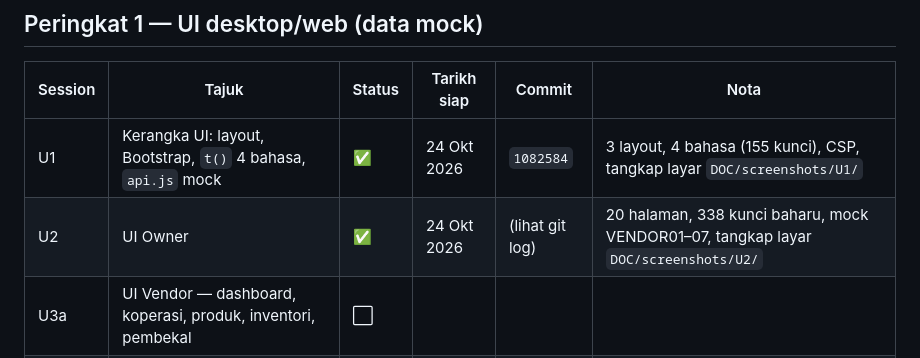
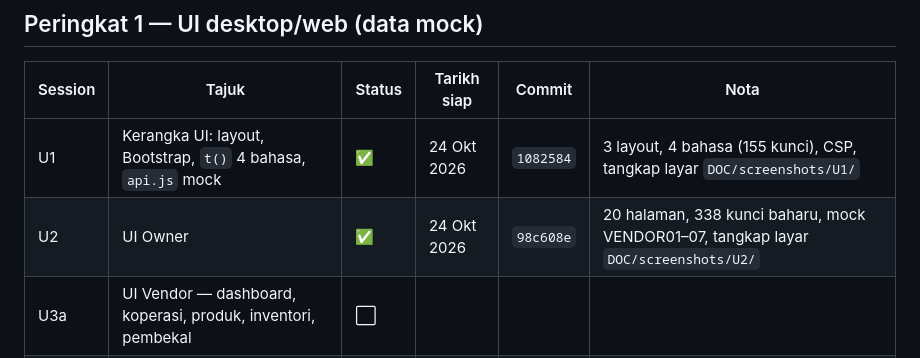
Before and after one commit to kabuto86/Koperasi_sekolah, a Markdown page: DOC/PROSES.md, the part around the change. GitHub-like rendering.

Commit message:
docs: catat hash commit U2 dalam PROSES
Co-Authored-By: Claude Opus 5.5 <noreply@anthropic.com>
Claude-Session: https://claude.ai/code/session_01LpVq5LfbVoYB1LKaEDGBhG

```diff
--- a/DOC/PROSES.md
+++ b/DOC/PROSES.md
@@ -23,7 +23,7 @@ Petunjuk: ⬜ belum mula · 🟡 sedang berjalan · ✅ siap · ⛔ tersekat
 | Session | Tajuk | Status | Tarikh siap | Commit | Nota |
 |---|---|---|---|---|---|
 | U1 | Kerangka UI: layout, Bootstrap, `t()` 4 bahasa, `api.js` mock | ✅ | 24 Okt 2026 | `1082584` | 3 layout, 4 bahasa (155 kunci), CSP, tangkap layar `DOC/screenshots/U1/` |
-| U2 | UI Owner | ✅ | 24 Okt 2026 | (lihat git log) | 20 halaman, 338 kunci baharu, mock VENDOR01–07, tangkap layar `DOC/screenshots/U2/` |
+| U2 | UI Owner | ✅ | 24 Okt 2026 | `98c608e` | 20 halaman, 338 kunci baharu, mock VENDOR01–07, tangkap layar `DOC/screenshots/U2/` |
 | U3a | UI Vendor — dashboard, koperasi, produk, inventori, pembekal | ⬜ | | | |
 | U3b | UI Vendor — kit sekolah, pesanan, serah barang, ibu bapa | ⬜ | | | |
 | U3c | UI Vendor — bayaran, refund, promosi, kakitangan, laporan, tetapan, langganan | ⬜ | | | |
```
